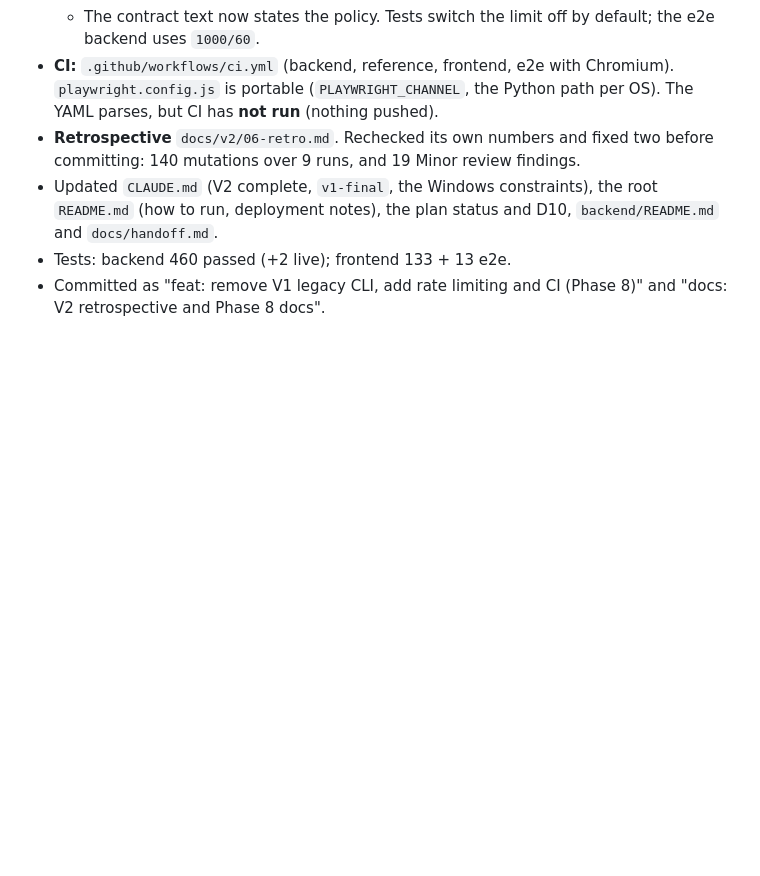
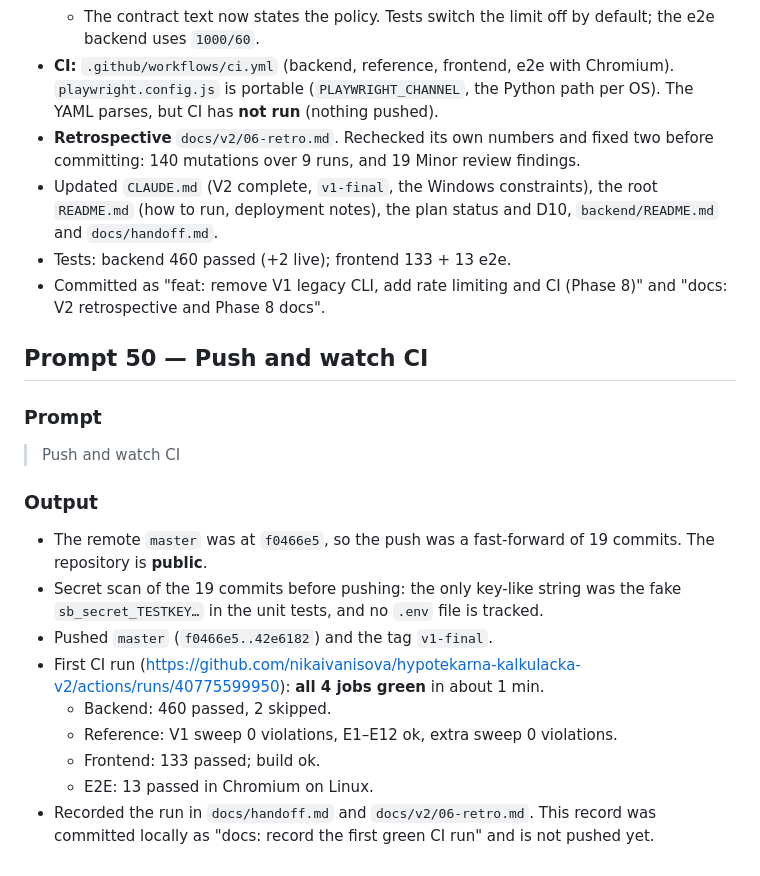
Before and after one commit to nikaivanisova/hypotekarna-kalkulacka-v2, a Markdown page: docs/v2/prompts.md, the part around the change. GitHub-like rendering; blank space fills up the shorter version.

Commit message:
docs: record the first green CI run
Co-Authored-By: Claude Opus 5.5 <noreply@anthropic.com>

```diff
--- a/docs/v2/prompts.md
+++ b/docs/v2/prompts.md
@@ -415,3 +415,22 @@ The contract-change review and the mutation runs reported back during Prompt 47;
 - Updated `CLAUDE.md` (V2 complete, `v1-final`, the Windows constraints), the root `README.md` (how to run, deployment notes), the plan status and D10, `backend/README.md` and `docs/handoff.md`.
 - Tests: backend 460 passed (+2 live); frontend 133 + 13 e2e.
 - Committed as "feat: remove V1 legacy CLI, add rate limiting and CI (Phase 8)" and "docs: V2 retrospective and Phase 8 docs".
+
+
+## Prompt 50 — Push and watch CI
+
+### Prompt
+
+> Push and watch CI
+
+### Output
+
+- The remote `master` was at `f0466e5`, so the push was a fast-forward of 19 commits. The repository is **public**.
+- Secret scan of the 19 commits before pushing: the only key-like string was the fake `sb_secret_TESTKEY…` in the unit tests, and no `.env` file is tracked.
+- Pushed `master` (`f0466e5..42e6182`) and the tag `v1-final`.
+- First CI run (https://github.com/nikaivanisova/hypotekarna-kalkulacka-v2/actions/runs/40775599950): **all 4 jobs green** in about 1 min.
+  - Backend: 460 passed, 2 skipped.
+  - Reference: V1 sweep 0 violations, E1–E12 ok, extra sweep 0 violations.
+  - Frontend: 133 passed; build ok.
+  - E2E: 13 passed in Chromium on Linux.
+- Recorded the run in `docs/handoff.md` and `docs/v2/06-retro.md`. This record was committed locally as "docs: record the first green CI run" and is not pushed yet.
```
Also changed, not shown: docs/handoff.md (+4 -2 lines), docs/v2/06-retro.md (+4 -3 lines).
